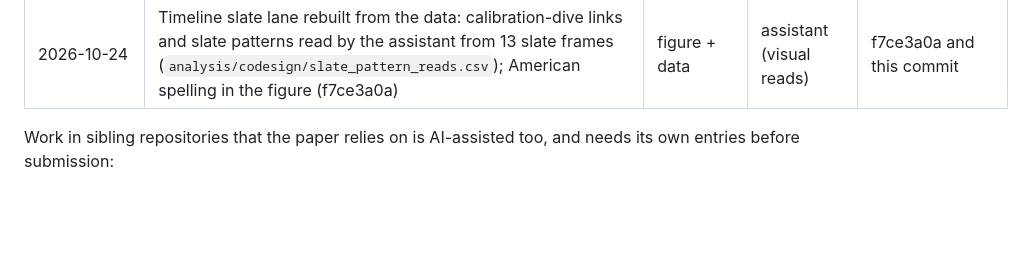
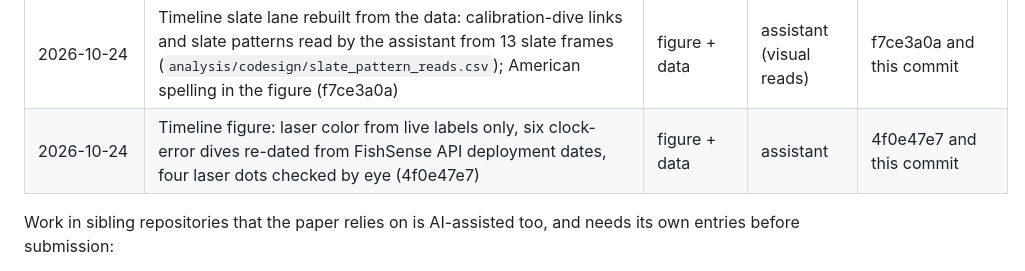
Before and after one commit to UCSD-E4E/cscw-fishsense2027, a Markdown page: analysis/codesign/ai_use.md, the part around the change. Rendered like a GitHub page; blank space fills up the shorter version.

```diff
--- a/analysis/codesign/ai_use.md
+++ b/analysis/codesign/ai_use.md
@@ -111,6 +111,7 @@ Paths are relative to the repository root unless prefixed with a sibling reposit
 | 2026-10-24 | Dates for the deployment-timeline figure: dives per month, laser colour per camera, slate-pattern coverage, checkerboard dives (`analysis/codesign/timeline_dates.py`; `sql/extract_timeline_dives.sql`) | analysis | assistant | this commit (analysis: timeline dates...) |
 | 2026-10-24 | Deployment-timeline figure for the paper (`analysis/codesign/fig_timeline.py`, 59fa71a3); evidence map updated | figure | assistant | 59fa71a3 and this commit |
 | 2026-10-24 | Timeline slate lane rebuilt from the data: calibration-dive links and slate patterns read by the assistant from 13 slate frames (`analysis/codesign/slate_pattern_reads.csv`); American spelling in the figure (f7ce3a0a) | figure + data | assistant (visual reads) | f7ce3a0a and this commit |
+| 2026-10-24 | Timeline figure: laser color from live labels only, six clock-error dives re-dated from FishSense API deployment dates, four laser dots checked by eye (4f0e47e7) | figure + data | assistant | 4f0e47e7 and this commit |
 
 Work in sibling repositories that the paper relies on is AI-assisted too, and needs its own entries before submission:
 - slate detector (2026-10-03_slate_detector);
```
Also changed, not shown: PAPER.md (+1 -1 lines).
